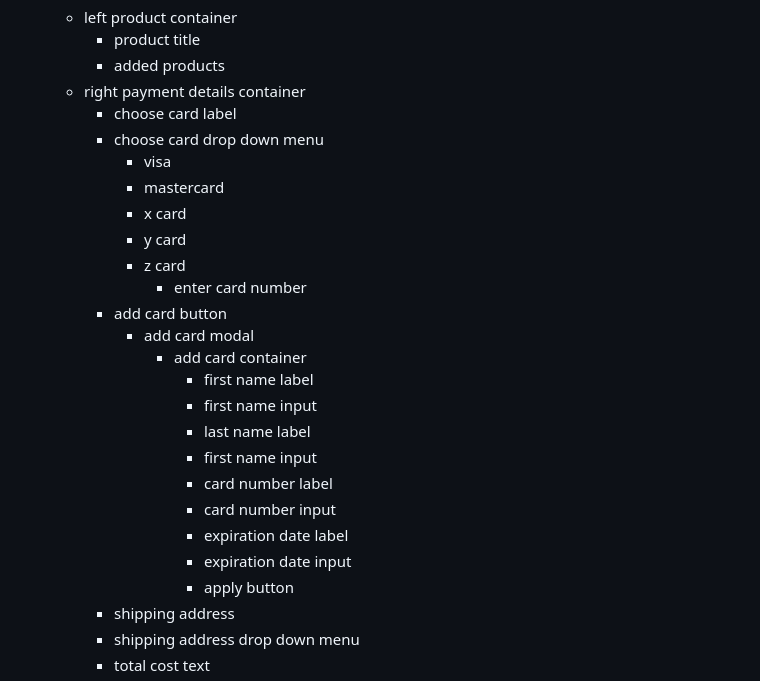
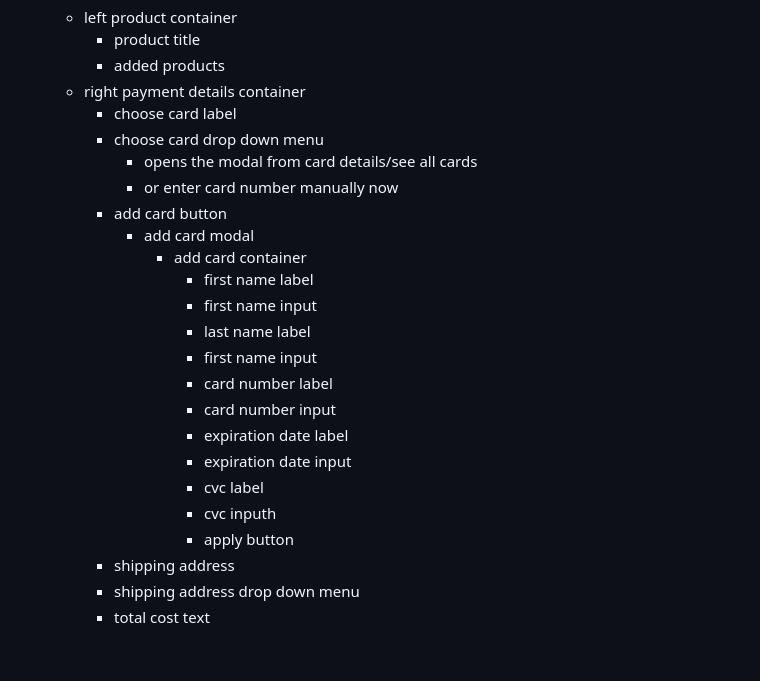
Before and after one commit to dimitarbh/Bookstore, a Markdown page: tasks.md, the part around one of its changes. Rendered like a GitHub page; blank space fills up the shorter version.

```diff
--- a/tasks.md
+++ b/tasks.md
@@ -137,12 +138,8 @@ reuse general colors(5-6 additional colors), styles, components
     - right payment details container
          - choose card label
          - choose card drop down menu
-            - visa
-            - mastercard
-            - x card
-            - y card
-            - z card
-                - enter card number
+            - opens the modal from card details/see all cards
+            - or enter card number manually now
         - add card button
             - add card modal
                 - add card container
@@ -154,6 +151,8 @@ reuse general colors(5-6 additional colors), styles, components
                     - card number input
                     - expiration date label
                     - expiration date input
+                    - cvc label
+                    - cvc inputh
                     - apply button
          - shipping address
          - shipping address drop down menu
```
Also changed, not shown: other parts of tasks.md (+27 -11 lines).
